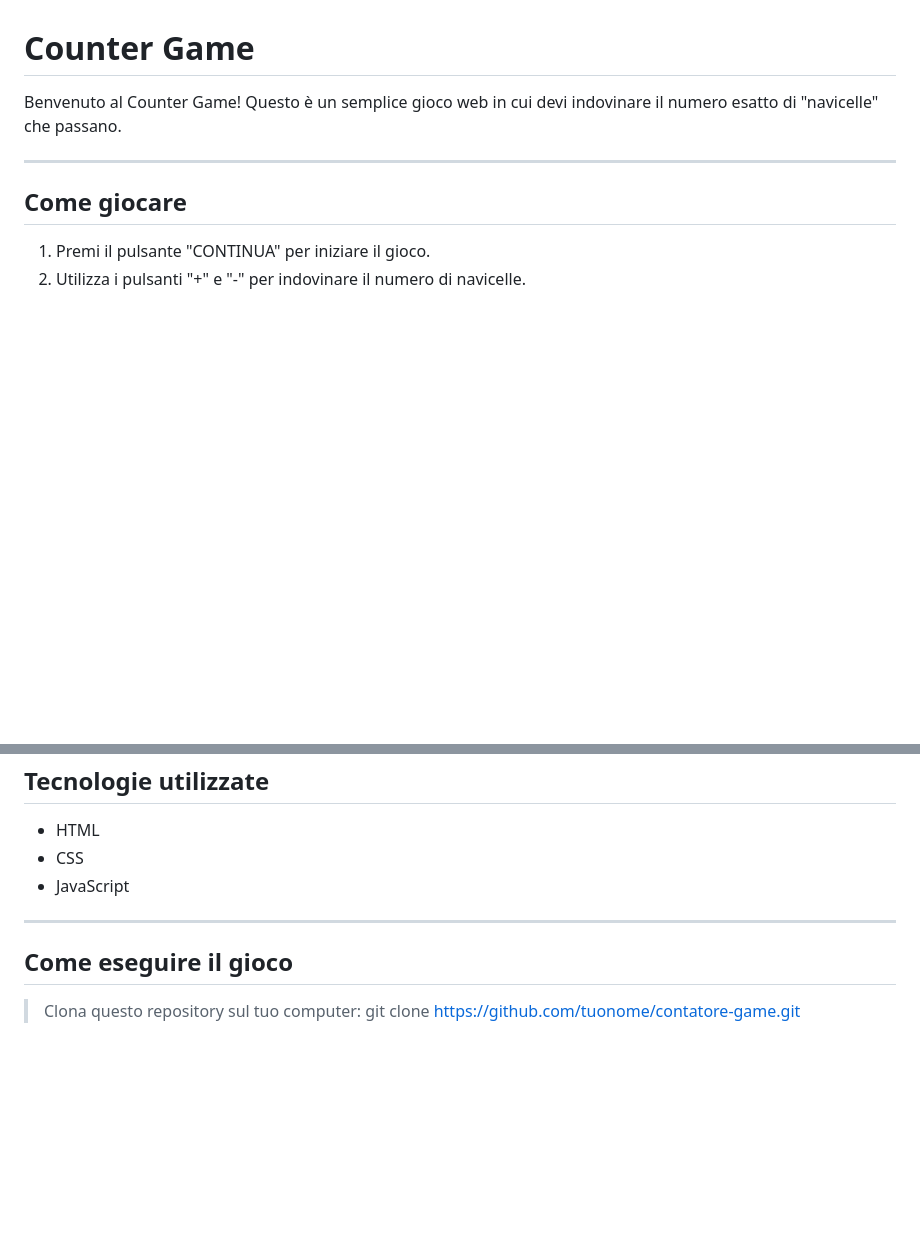
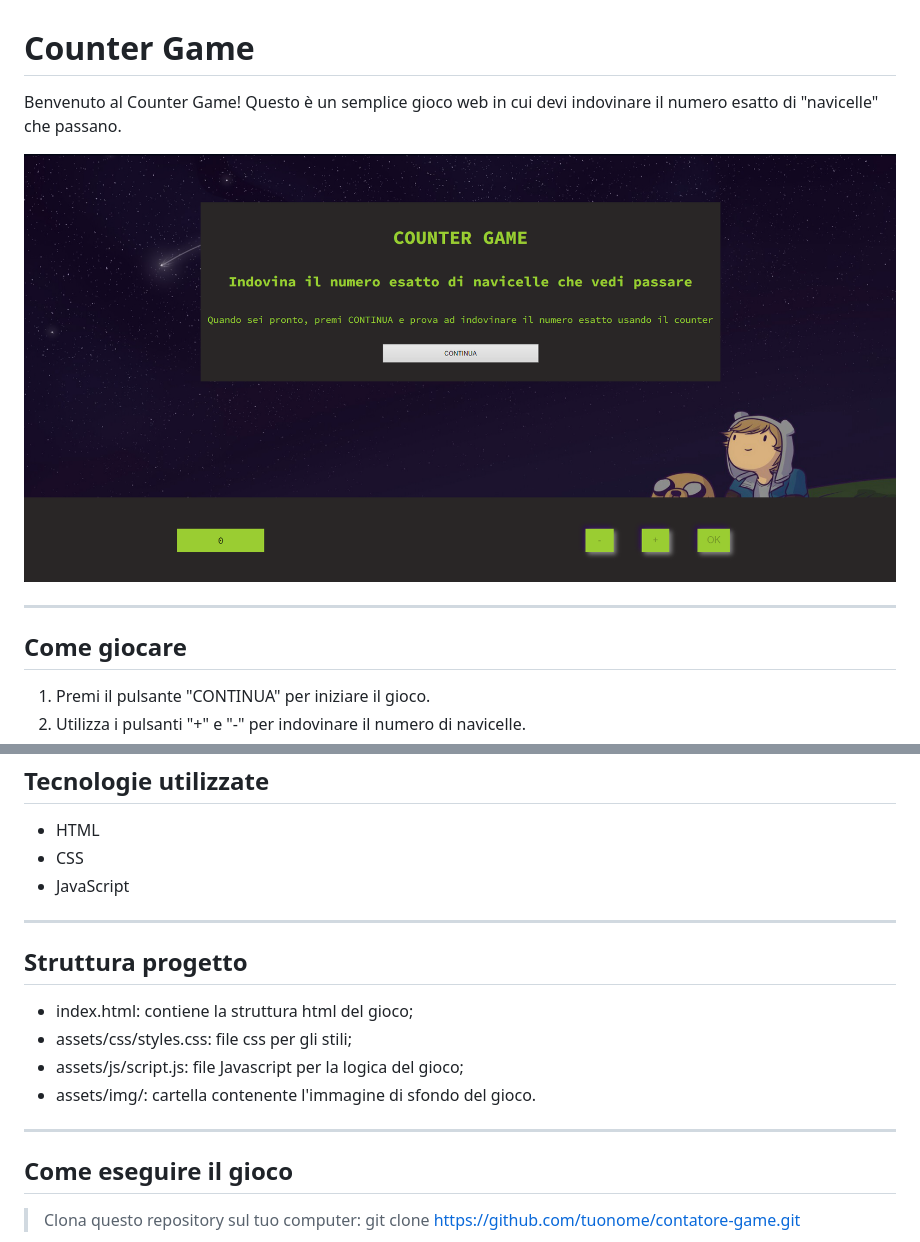
Before and after one commit to Federico-Gz/progetto-javascript-basics-, a Markdown page: README.md, 2 parts joined by grey strips. Drawn GitHub-style; pictures changed too: assets/img/schermataDiGioco.png (added); blank space fills up the shorter version.

Commit message:
modificato file README

```diff
--- a/README.md
+++ b/README.md
@@ -1,6 +1,9 @@
 # Counter Game
 
 Benvenuto al Counter Game! Questo è un semplice gioco web in cui devi indovinare il numero esatto di "navicelle" che passano.
+
+
+![Ciao](assets/img/schermataDiGioco.png)
 
 ---
 
@@ -21,6 +24,15 @@ Benvenuto al Counter Game! Questo è un semplice gioco web in cui devi indovinar
 
 ---
 
+## Struttura progetto
+
+- index.html: contiene la struttura html del gioco;
+- assets/css/styles.css: file css per gli stili;
+- assets/js/script.js: file Javascript per la logica del gioco;
+- assets/img/: cartella contenente l'immagine di sfondo del gioco.
+
+---
+
 ## Come eseguire il gioco
 
 > Clona questo repository sul tuo computer:
```
